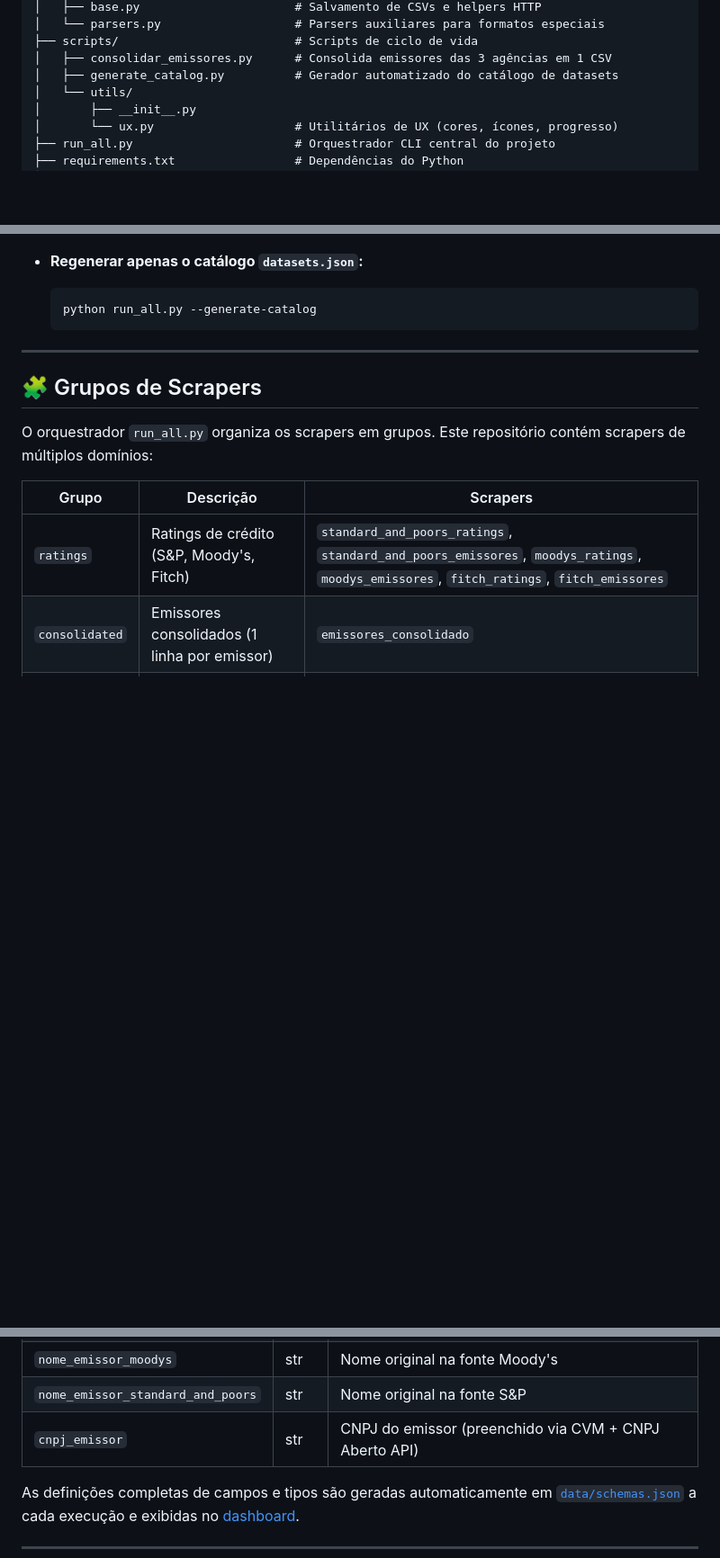
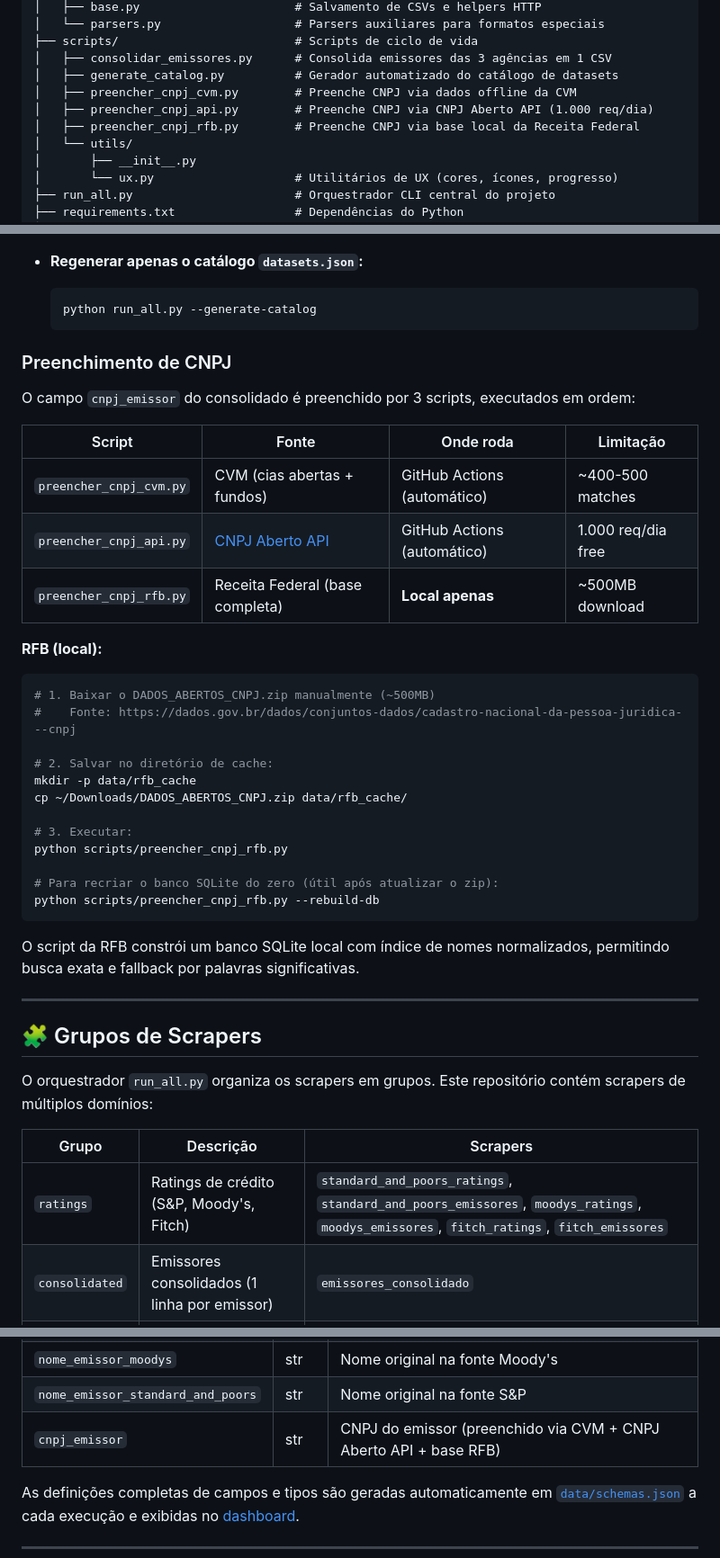
Before and after one commit to PulseDataLabs/PulseRatingsBrasil, a Markdown page: README.md, 3 parts joined by grey strips. Shown at 90% size. Rendered like a GitHub page; blank space fills up the shorter version.

Commit message:
docs: adiciona instruções do preenchimento RFB + scripts CNPJ na árvore

````diff
--- a/README.md
+++ b/README.md
@@ -86,6 +86,9 @@ PulseRatingsBrasil/
 ├── scripts/                         # Scripts de ciclo de vida
 │   ├── consolidar_emissores.py      # Consolida emissores das 3 agências em 1 CSV
 │   ├── generate_catalog.py          # Gerador automatizado do catálogo de datasets
+│   ├── preencher_cnpj_cvm.py        # Preenche CNPJ via dados offline da CVM
+│   ├── preencher_cnpj_api.py        # Preenche CNPJ via CNPJ Aberto API (1.000 req/dia)
+│   ├── preencher_cnpj_rfb.py        # Preenche CNPJ via base local da Receita Federal
 │   └── utils/
 │       ├── __init__.py
 │       └── ux.py                    # Utilitários de UX (cores, ícones, progresso)
@@ -140,6 +143,35 @@ PulseRatingsBrasil/
     ```bash
     python run_all.py --generate-catalog
     ```
+
+### Preenchimento de CNPJ
+
+O campo `cnpj_emissor` do consolidado é preenchido por 3 scripts, executados em ordem:
+
+| Script | Fonte | Onde roda | Limitação |
+|--------|-------|-----------|-----------|
+| `preencher_cnpj_cvm.py` | CVM (cias abertas + fundos) | GitHub Actions (automático) | ~400-500 matches |
+| `preencher_cnpj_api.py` | [CNPJ Aberto API](https://cnpjaberto.com) | GitHub Actions (automático) | 1.000 req/dia free |
+| `preencher_cnpj_rfb.py` | Receita Federal (base completa) | **Local apenas** | ~500MB download |
+
+**RFB (local):**
+```bash
+# 1. Baixar o DADOS_ABERTOS_CNPJ.zip manualmente (~500MB)
+#    Fonte: https://dados.gov.br/dados/conjuntos-dados/cadastro-nacional-da-pessoa-juridica---cnpj
+
+# 2. Salvar no diretório de cache:
+mkdir -p data/rfb_cache
+cp ~/Downloads/DADOS_ABERTOS_CNPJ.zip data/rfb_cache/
+
+# 3. Executar:
+python scripts/preencher_cnpj_rfb.py
+
+# Para recriar o banco SQLite do zero (útil após atualizar o zip):
+python scripts/preencher_cnpj_rfb.py --rebuild-db
+```
+
+O script da RFB constrói um banco SQLite local com índice de nomes normalizados,
+permitindo busca exata e fallback por palavras significativas.
 
 ---
 
@@ -203,7 +235,7 @@ O dataset `emissores_consolidado.csv` possui estrutura própria:
 | `nome_emissor_fitch` | str | Nome original na fonte Fitch |
 | `nome_emissor_moodys` | str | Nome original na fonte Moody's |
 | `nome_emissor_standard_and_poors` | str | Nome original na fonte S&P |
-| `cnpj_emissor` | str | CNPJ do emissor (preenchido via CVM + CNPJ Aberto API) |
+| `cnpj_emissor` | str | CNPJ do emissor (preenchido via CVM + CNPJ Aberto API + base RFB) |
 
 As definições completas de campos e tipos são geradas automaticamente em [`data/schemas.json`](data/schemas.json) a cada execução e exibidas no [dashboard](https://pulsedatalabs.github.io/PulseRatingsBrasil/).
 
````
